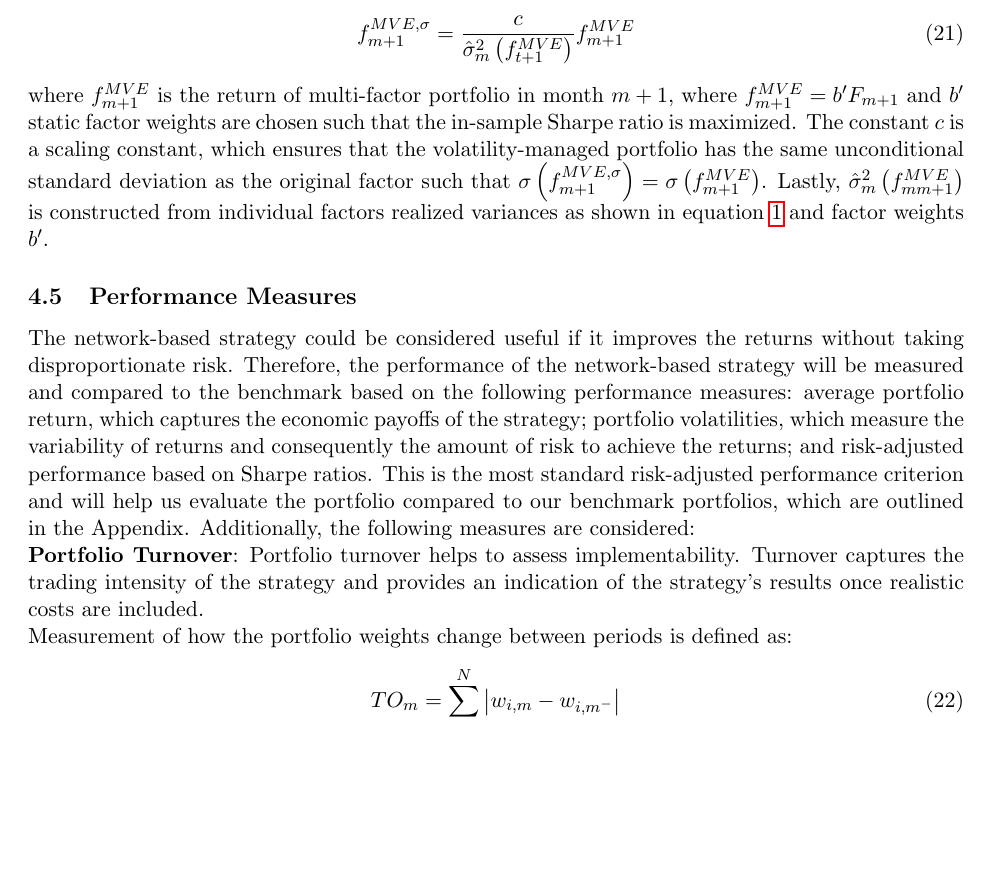
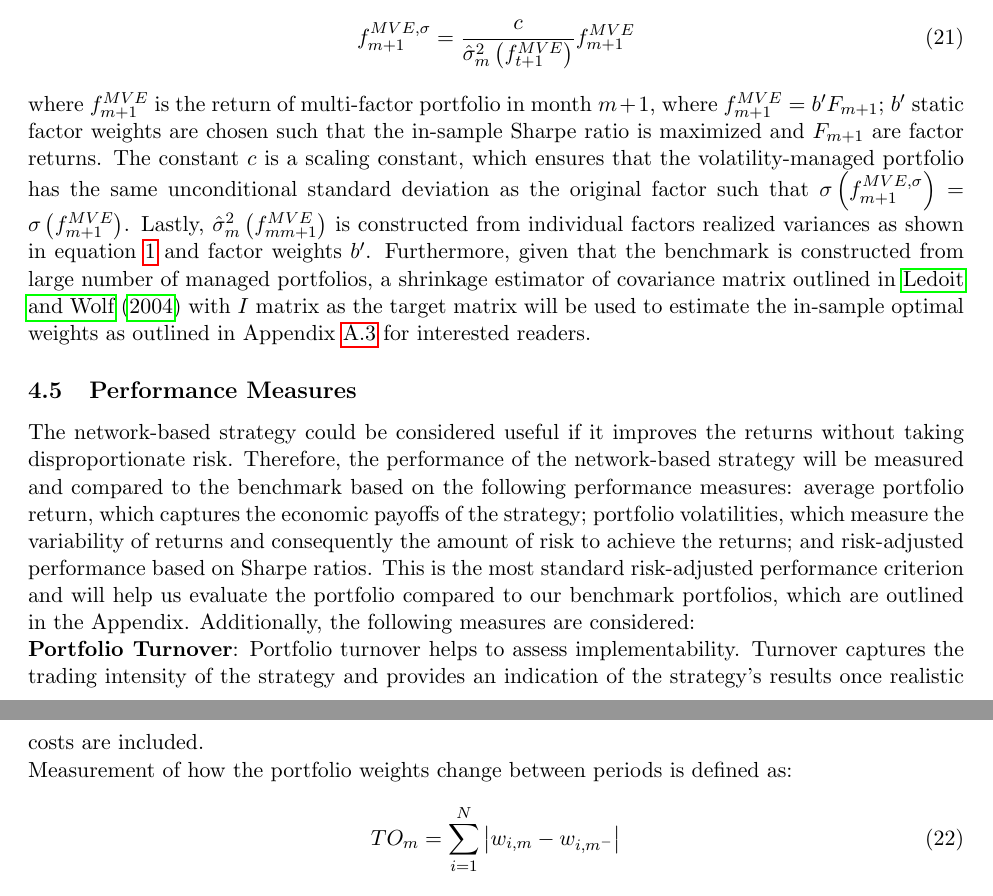
Before and after one commit to Ysop1264/network-analysis-volatility-management, a LaTeX document (main.tex): part of page 10 of 14 before the commit and two parts of pages 10 and 11 of 14 after it, the two joined at a grey line, cut so that both start at the same text, the shorter picture padded with empty space. Compiled offline with pdfLaTeX.

Commit message:
Updating the MVE benchmark for Shrinakge Estimator

```diff
--- a/main.tex
+++ b/main.tex
@@ -301,7 +301,7 @@ The volatility-managed factor return is defined as
 \label{eq:moreira_MVE}
 f^{MVE, \sigma}_{m+1} = \frac{c}{\hat\sigma^{2}_{m}\left( f_{t+1}^{MVE}\right)}f_{m+1}^{MVE}
 \end{equation}
-where $f_{m+1}^{MVE}$ is the return of multi-factor portfolio in month $m+1$, where $f_{m+1}^{MVE} = b'F_{m+1}$ and $b'$ static factor weights are chosen such that the in-sample Sharpe ratio is maximized. The constant $c$ is a scaling constant, which ensures that the volatility-managed portfolio has the same unconditional standard deviation as the original factor  such that $ \sigma \left (f_{m+1}^{MVE, \sigma} \right) = \sigma \left ( f_{m+1}^{MVE}\right )$. Lastly, $\hat\sigma^{2}_{m}\left( f_{mm+1}^{MVE}\right)$ is constructed from individual factors realized variances as shown in equation \ref{eq:realized_variance_moreria} and factor weights $b'$.
+where $f_{m+1}^{MVE}$ is the return of multi-factor portfolio in month $m+1$, where $f_{m+1}^{MVE} = b'F_{m+1}$; $b'$ static factor weights are chosen such that the in-sample Sharpe ratio is maximized and $F_{m+1}$ are factor returns. The constant $c$ is a scaling constant, which ensures that the volatility-managed portfolio has the same unconditional standard deviation as the original factor  such that $ \sigma \left (f_{m+1}^{MVE, \sigma} \right) = \sigma \left ( f_{m+1}^{MVE}\right )$. Lastly, $\hat\sigma^{2}_{m}\left( f_{mm+1}^{MVE}\right)$ is constructed from individual factors realized variances as shown in equation \ref{eq:realized_variance_moreria} and factor weights $b'$. Furthermore, given that the benchmark is constructed from large number of managed portfolios, a shrinkage estimator of covariance matrix outlined in \cite{ledoit2004well} with $I$ matrix as the target matrix will be used to estimate the in-sample optimal weights as outlined in Appendix \ref{app:Optimal_MVE_weights} for interested readers.
 
 \subsection{Performance Measures}
 The network-based strategy could be considered useful if it improves the returns without taking disproportionate risk. Therefore, the performance of the network-based strategy will be measured and compared to the benchmark based on the following performance measures: average portfolio return, which captures the economic payoffs of the strategy; portfolio volatilities, which measure the variability of returns and consequently the amount of risk to achieve the returns; and risk-adjusted performance based on Sharpe ratios. This is the most standard risk-adjusted performance criterion and will help us evaluate the portfolio compared to our benchmark portfolios, which are outlined in the Appendix.  Additionally, the following measures are considered:\\
```
Also changed, not shown: main.tex (2 more changed lines).
